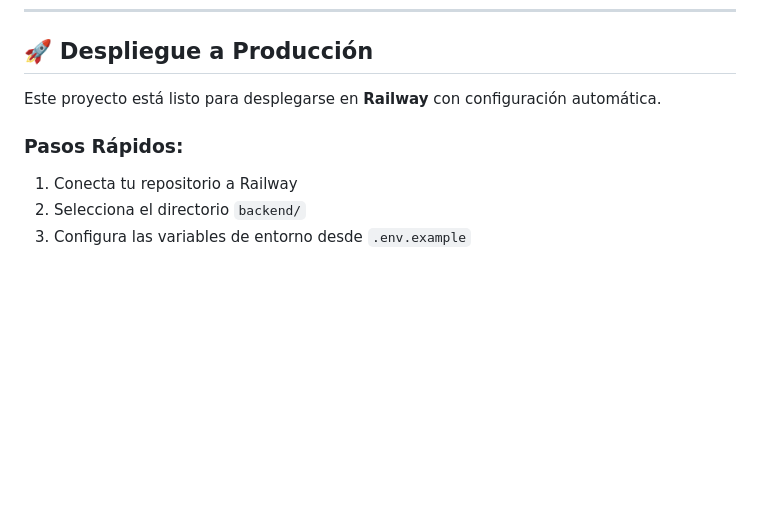
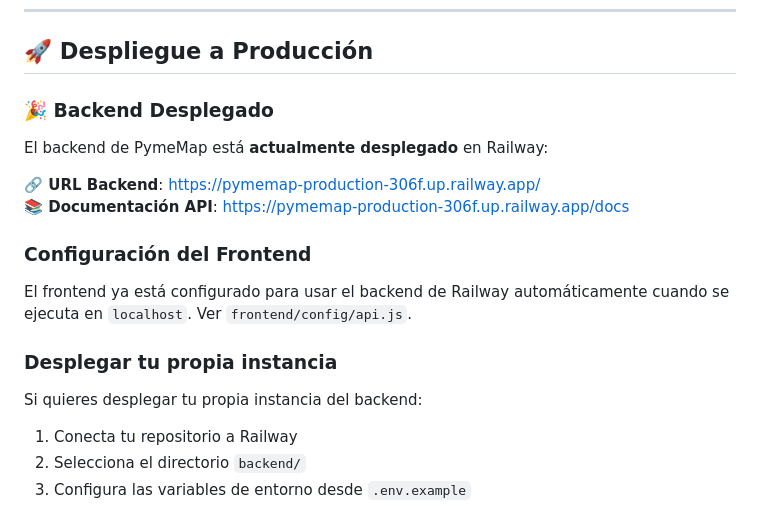
Before and after one commit to jolopezm/pymemap, a Markdown page: README.md, the part around the change. GitHub-like rendering; blank space fills up the shorter version.

Commit message:
docs: actualiza README con URL del backend desplegado en Railway
- Agrega URL del backend en producción
- Agrega enlace a documentación API en Railway
- Indica que frontend ya está configurado para usar Railway
- Mantiene instrucciones para desplegar instancia propia

```diff
--- a/README.md
+++ b/README.md
@@ -431,9 +431,20 @@ npx expo start --android
 
 ## 🚀 **Despliegue a Producción**
 
-Este proyecto está listo para desplegarse en **Railway** con configuración automática.
+### 🎉 Backend Desplegado
 
-### **Pasos Rápidos:**
+El backend de PymeMap está **actualmente desplegado** en Railway:
+
+**🔗 URL Backend**: https://pymemap-production-306f.up.railway.app/
+**📚 Documentación API**: https://pymemap-production-306f.up.railway.app/docs
+
+### **Configuración del Frontend**
+
+El frontend ya está configurado para usar el backend de Railway automáticamente cuando se ejecuta en `localhost`. Ver `frontend/config/api.js`.
+
+### **Desplegar tu propia instancia**
+
+Si quieres desplegar tu propia instancia del backend:
 
 1. Conecta tu repositorio a Railway
 2. Selecciona el directorio `backend/`
```
